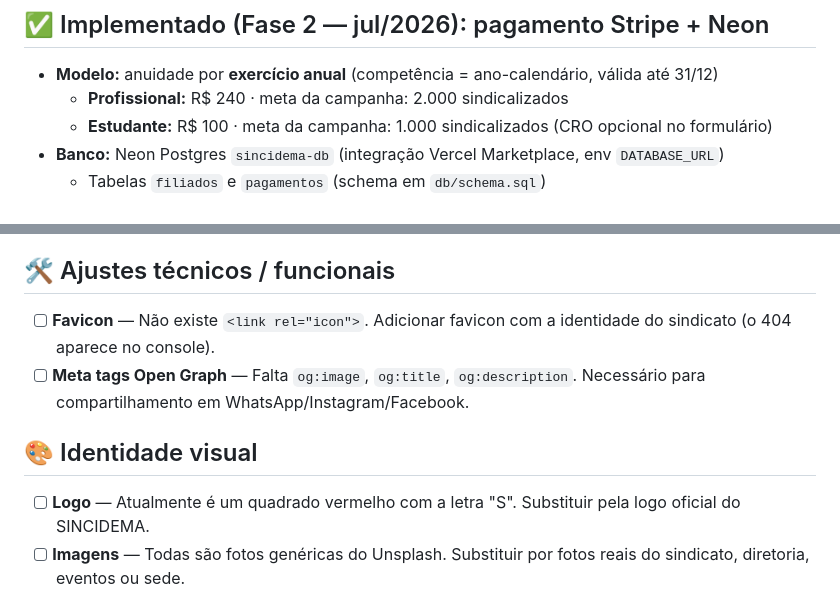
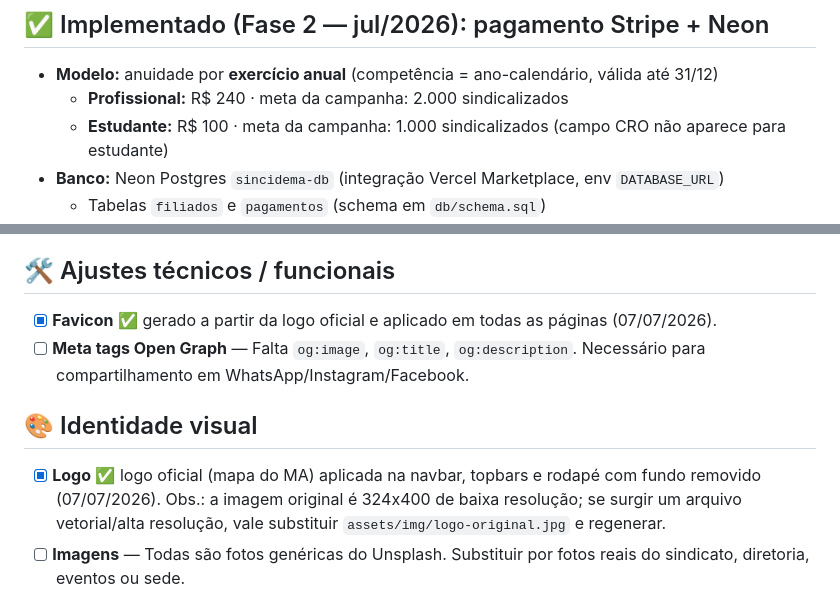
Before and after one commit to marcosaquinojr/sincidema-landing-page, a Markdown page: PENDENCIAS.md, 2 parts joined by grey strips. Rendered like a GitHub page.

Commit message:
docs: marca logo e favicon como resolvidos
Co-Authored-By: Claude Fable 5 <noreply@anthropic.com>

```diff
--- a/PENDENCIAS.md
+++ b/PENDENCIAS.md
@@ -21,7 +21,7 @@
 
 - **Modelo:** anuidade por **exercício anual** (competência = ano-calendário, válida até 31/12)
   - **Profissional:** R$ 240 · meta da campanha: 2.000 sindicalizados
-  - **Estudante:** R$ 100 · meta da campanha: 1.000 sindicalizados (CRO opcional no formulário)
+  - **Estudante:** R$ 100 · meta da campanha: 1.000 sindicalizados (campo CRO não aparece para estudante)
 - **Banco:** Neon Postgres `sincidema-db` (integração Vercel Marketplace, env `DATABASE_URL`)
   - Tabelas `filiados` e `pagamentos` (schema em `db/schema.sql`)
   - Índice único impede pagar duas vezes a mesma competência
@@ -59,12 +59,12 @@
 
 ## 🛠️ Ajustes técnicos / funcionais
 
-- [ ] **Favicon** — Não existe `<link rel="icon">`. Adicionar favicon com a identidade do sindicato (o 404 aparece no console).
+- [x] **Favicon** ✅ gerado a partir da logo oficial e aplicado em todas as páginas (07/07/2026).
 - [ ] **Meta tags Open Graph** — Falta `og:image`, `og:title`, `og:description`. Necessário para compartilhamento em WhatsApp/Instagram/Facebook.
 
 ## 🎨 Identidade visual
 
-- [ ] **Logo** — Atualmente é um quadrado vermelho com a letra "S". Substituir pela logo oficial do SINCIDEMA.
+- [x] **Logo** ✅ logo oficial (mapa do MA) aplicada na navbar, topbars e rodapé com fundo removido (07/07/2026). Obs.: a imagem original é 324x400 de baixa resolução; se surgir um arquivo vetorial/alta resolução, vale substituir `assets/img/logo-original.jpg` e regenerar.
 - [ ] **Imagens** — Todas são fotos genéricas do Unsplash. Substituir por fotos reais do sindicato, diretoria, eventos ou sede.
 
 ## 📝 Conteúdo a considerar
```
